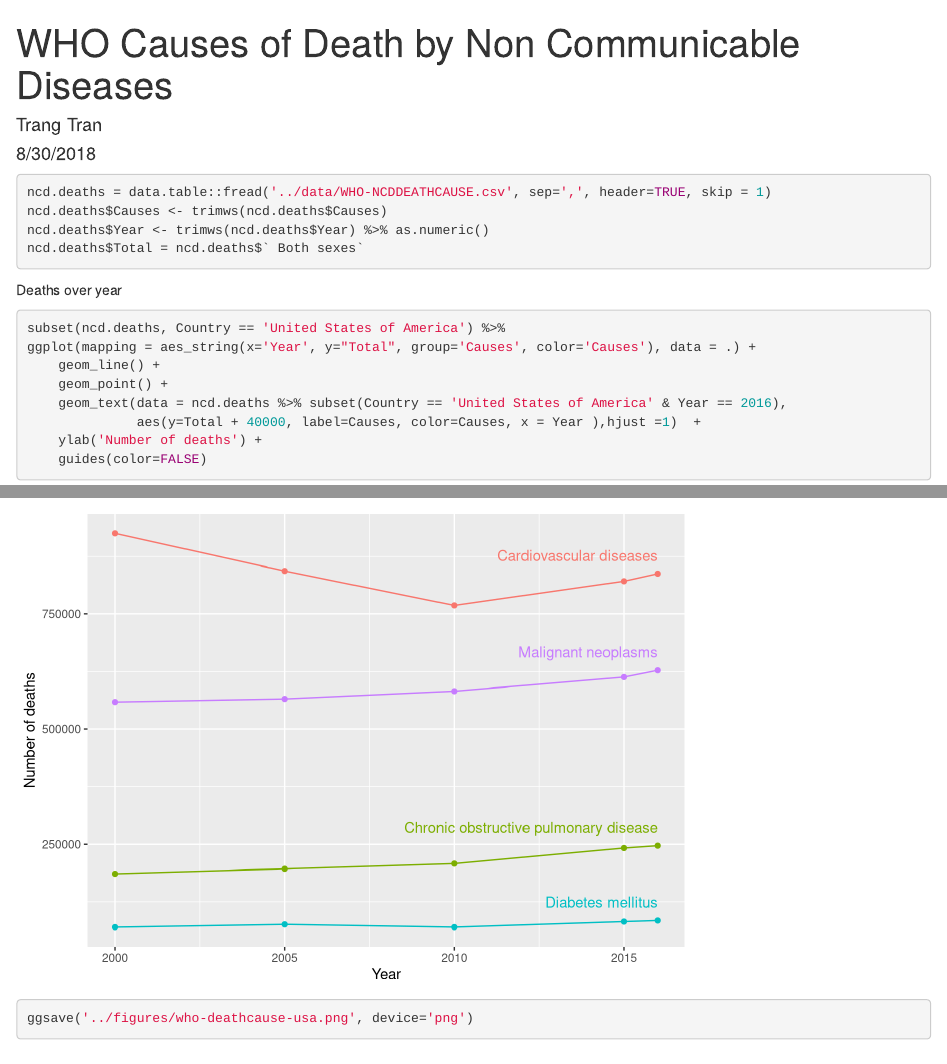
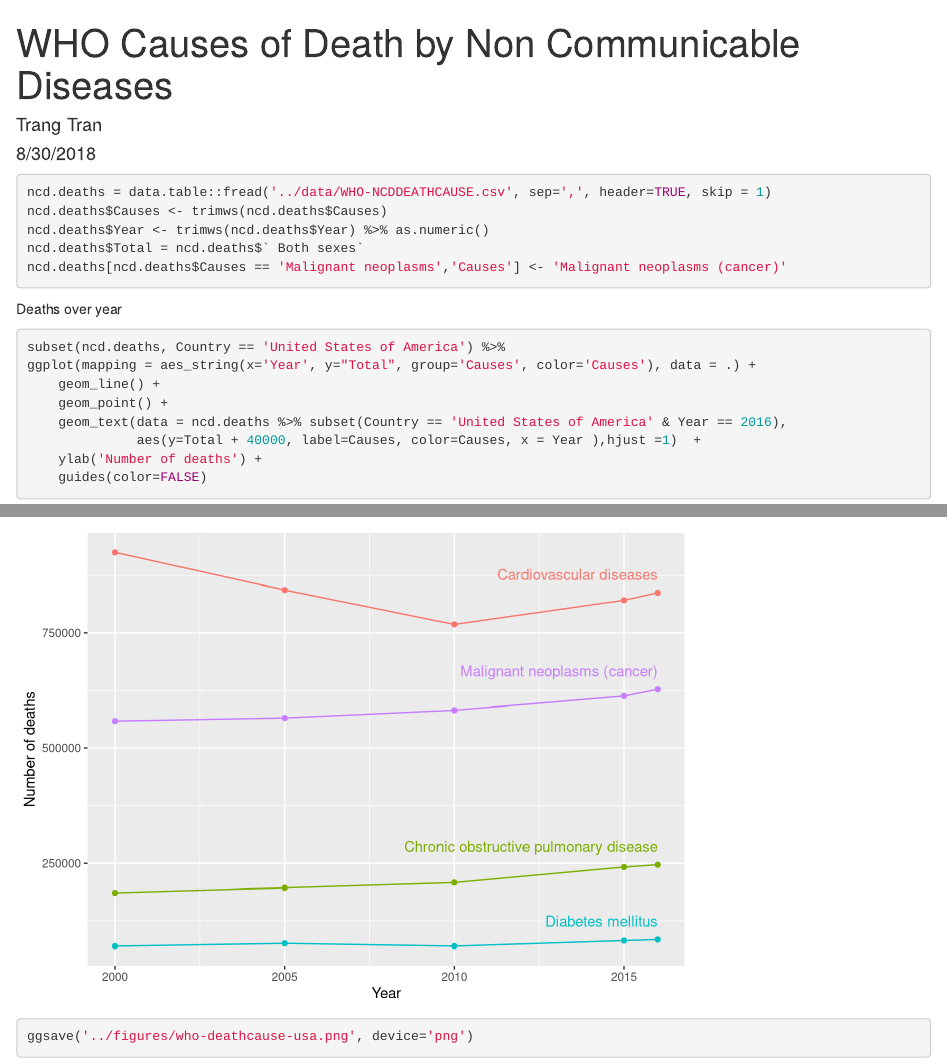
Before and after one commit to Bohdan-Khomtchouk/cardioinformatics, an R Markdown document (scripts/WHO-deathcause.Rmd): the page in a window 1100 px wide, from its top, and a second part further down, joined at a grey line. Rendered offline with R 4.5, knitr and Pandoc, with nearby package versions.

Commit message:
fixed figures

````diff
--- a/scripts/WHO-deathcause.Rmd
+++ b/scripts/WHO-deathcause.Rmd
@@ -16,6 +16,7 @@ ncd.deaths = data.table::fread('../data/WHO-NCDDEATHCAUSE.csv', sep=',', header=
 ncd.deaths$Causes <- trimws(ncd.deaths$Causes)
 ncd.deaths$Year <- trimws(ncd.deaths$Year) %>% as.numeric()
 ncd.deaths$Total = ncd.deaths$` Both sexes`
+ncd.deaths[ncd.deaths$Causes == 'Malignant neoplasms','Causes'] <- 'Malignant neoplasms (cancer)'
 ```
 
 Deaths over year
````
Also changed, not shown: figures/pubmed-cardio.png, figures/pubmed-cardioinfo-vs-cancerinfo.png, figures/who-deathcause-usa.png.
